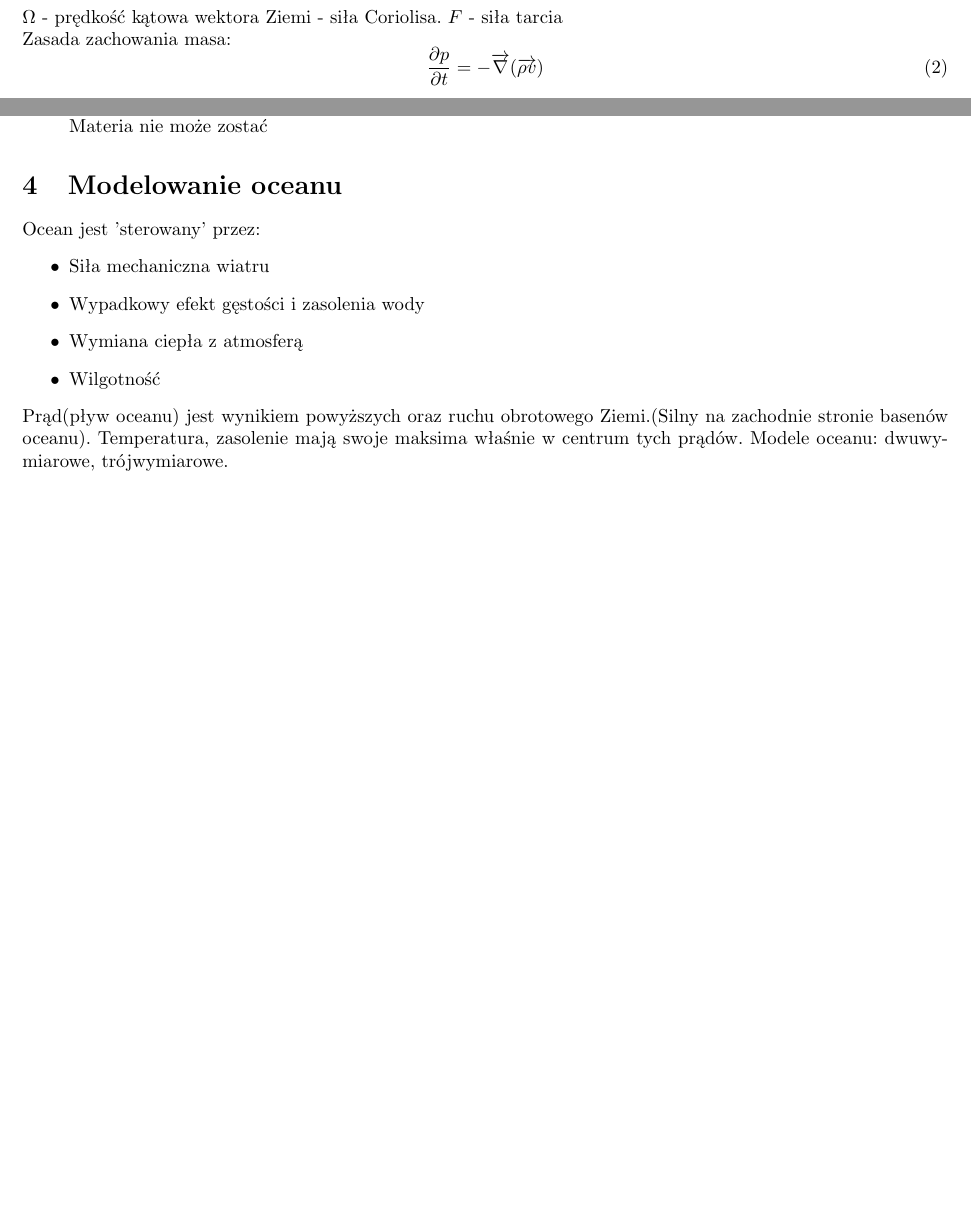
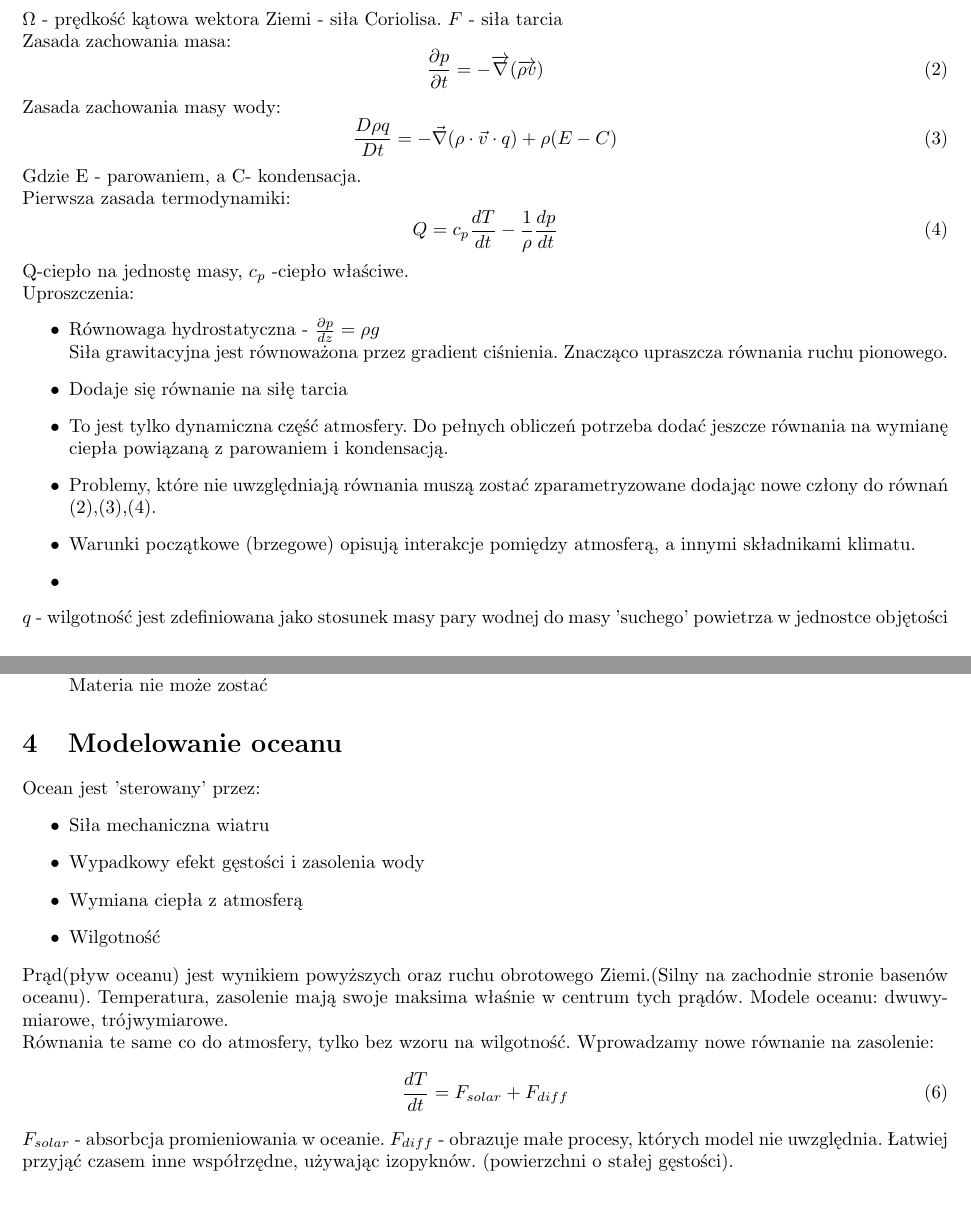
Before and after one commit to zuziakaxel/F--Modele-klimatu, a LaTeX document (FŚ.tex): two parts of pages 2 and 4 of 5 before the commit and two parts of pages 3 and 5 of 6 after it, joined at a grey line, cut so that both start at the same text, the shorter picture padded with empty space. Compiled offline with pdfLaTeX.

Commit message:
no message

```diff
--- a/FŚ.tex
+++ b/FŚ.tex
@@ -109,6 +109,25 @@ AGCMs - \textit{(atmospheric) General Circulation Model} - \textbf{Model ogólne
 	\begin{equation}
 		\frac{\partial p}{\partial t} = -\overrightarrow{\nabla}(\overrightarrow{\rho v})
 	\end{equation}
+Zasada zachowania masy wody:
+\begin{equation}
+	\frac{D\rho q}{Dt} = -\vec{\nabla}(\rho\cdot\vec{v}\cdot q)+\rho(E-C)
+\end{equation}
+Gdzie E - parowaniem, a C- kondensacja.\\
+Pierwsza zasada termodynamiki:
+\begin{equation}
+	Q = c_p\frac{dT}{dt} - \frac{1}{\rho}\frac{dp}{dt}
+\end{equation}
+Q-ciepło na jednostę masy, $c_p$ -ciepło właściwe.\\
+Uproszczenia:
+\begin{itemize}
+	\item Równowaga hydrostatyczna - $\frac{\partial p}{dz} = \rho g$\\ Siła grawitacyjna jest równoważona przez gradient ciśnienia. Znacząco upraszcza równania ruchu pionowego.
+	\item Dodaje się równanie na siłę tarcia
+	\item To jest tylko dynamiczna część atmosfery. Do pełnych obliczeń potrzeba dodać jeszcze równania na wymianę ciepła powiązaną z parowaniem i kondensacją.
+	\item Problemy, które nie uwzględniają równania muszą zostać zparametryzowane dodając nowe człony do równań (2),(3),(4).
+	\item Warunki początkowe (brzegowe) opisują interakcje pomiędzy atmosferą, a innymi składnikami klimatu.
+	\item \end{itemize}
+$q$ - wilgotność jest zdefiniowana jako stosunek masy pary wodnej do masy 'suchego' powietrza w jednostce objętości
 
 
 \subsection{Skończona siatka}
@@ -156,8 +175,13 @@ Taki model jest używany zazwyczaj w OGCM, ale pierwszy model atmosfery był wyk
 		\item Wilgotność
 	\end{itemize}
 Prąd(pływ oceanu) jest wynikiem powyższych oraz ruchu obrotowego Ziemi.(Silny na zachodnie stronie basenów oceanu). Temperatura, zasolenie mają swoje maksima właśnie w centrum tych prądów.
-Modele oceanu: dwuwymiarowe, trójwymiarowe.
-
+Modele oceanu: dwuwymiarowe, trójwymiarowe.\\
+Równania te same co do atmosfery, tylko bez wzoru na wilgotność. Wprowadzamy nowe równanie na zasolenie:
+\begin{equation}
+	\frac{dT}{dt	} = F_{solar} + F_{diff}
+\end{equation}
+$F_{solar}$ - absorbcja promieniowania w oceanie. $F_{diff}$ - obrazuje małe procesy, których model nie uwzględnia.
+Łatwiej przyjąć czasem inne współrzędne, używając izopyknów. (powierzchni o stałej gęstości).
 \section{Modelowanie Kriosfery}
 Najbardziej dynamicznym elementem są polarne lodowce. Taki model musi uwzględniać, pokrywę śnieżną, lodowce i lądolody. Słaba dokładność: procesy trwają kilkaset lat.
 Własności kriosfery:
```
Also changed, not shown: FŚ.pdf, 3 other files.
